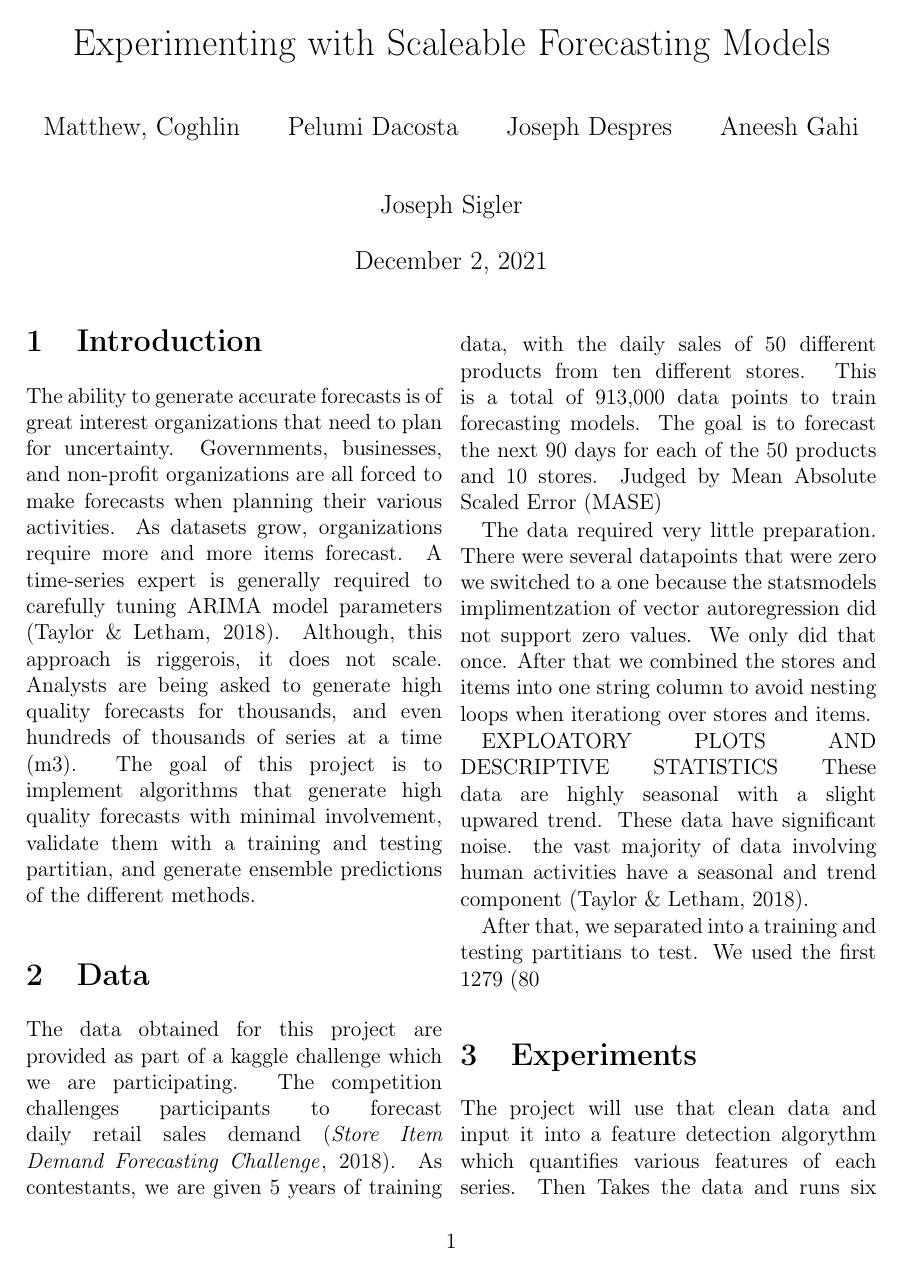
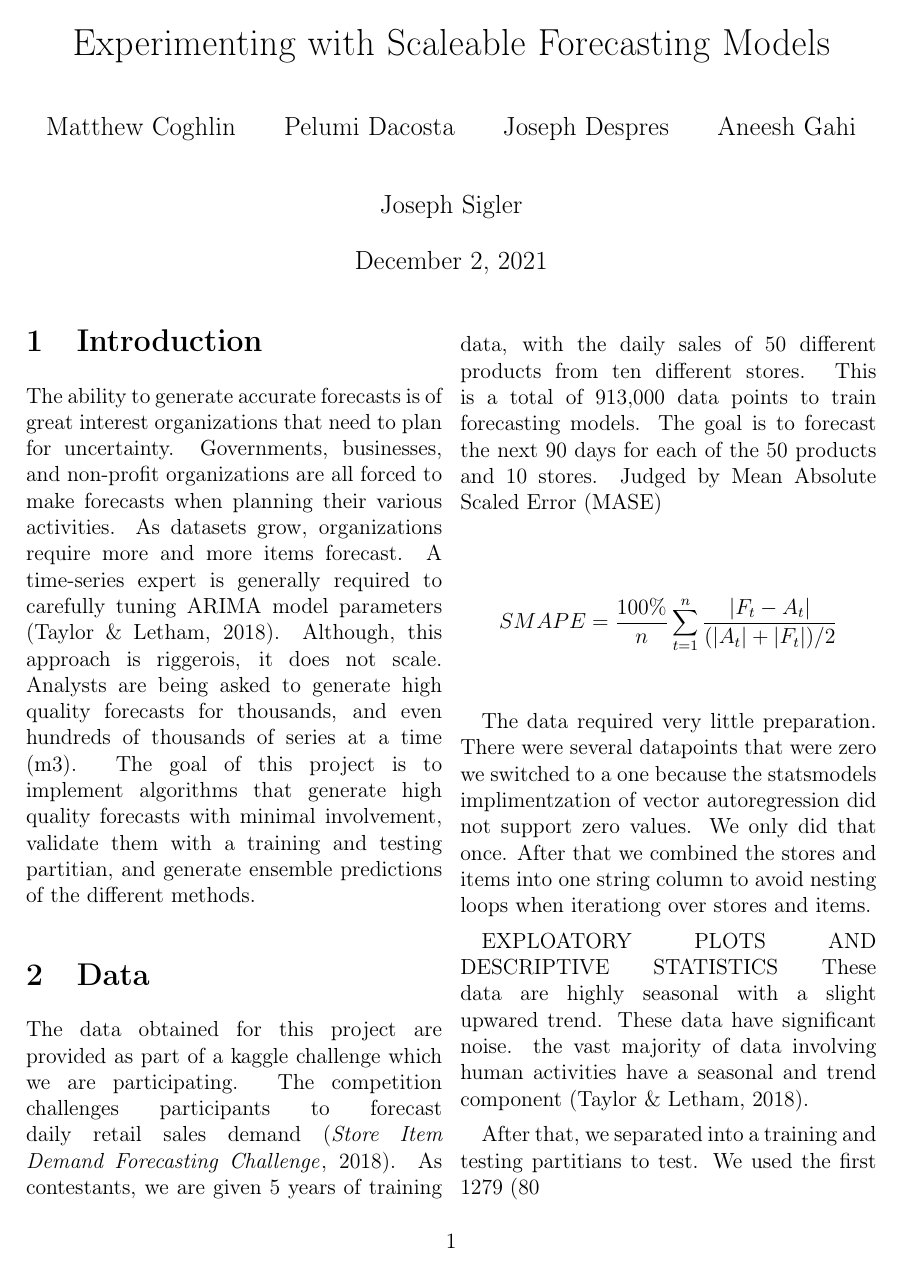
Before and after one commit to despresj/Data-Mining-Proj, a LaTeX document (report/report.tex): page 1 of 3 before the commit and page 1 of 4 after it. Compiled offline with pdfLaTeX.

Commit message:
fixed formatting

```diff
--- a/report/report.tex
+++ b/report/report.tex
@@ -8,12 +8,12 @@
 \usepackage{babel}
 
 \setlength{\droptitle}{-12em}
-
+\setlength\bibitemsep{\baselineskip}
 \title{Experimenting with Scaleable Forecasting Models}
 
 
 \author{
-    Matthew, Coghlin\\
+    Matthew Coghlin\\
   	\and
   	Pelumi Dacosta\\
     \and
@@ -37,6 +37,8 @@ The ability to generate accurate forecasts is of great interest organizations th
 \section{Data}
 
 The data obtained for this project are provided as part of a kaggle challenge which we are participating. The competition challenges participants to forecast daily retail sales demand \cite{kaggle}. As contestants, we are given 5 years of training data, with the daily sales of 50 different products from ten different stores. This is a total of 913,000 data points to train forecasting models. The goal is to forecast the next 90 days for each of the 50 products and 10 stores. Judged by Mean Absolute Scaled Error (MASE)
+
+$${SMAPE}={\frac {100\%}{n}}\sum _{t=1}^{n}{\frac {\left|F_{t}-A_{t}\right|}{(|A_{t}|+|F_{t}|)/2}}$$
 
 The data required very little preparation. There were several datapoints that were zero we switched to a one because the statsmodels implimentzation of vector autoregression did not support zero values. We only did that once. After that we combined the stores and items into one string column to avoid nesting loops when iterationg over stores and items.
 
```
Also changed, not shown: report/report.pdf, report/report.tex (2 more changed lines), 3 other files.
